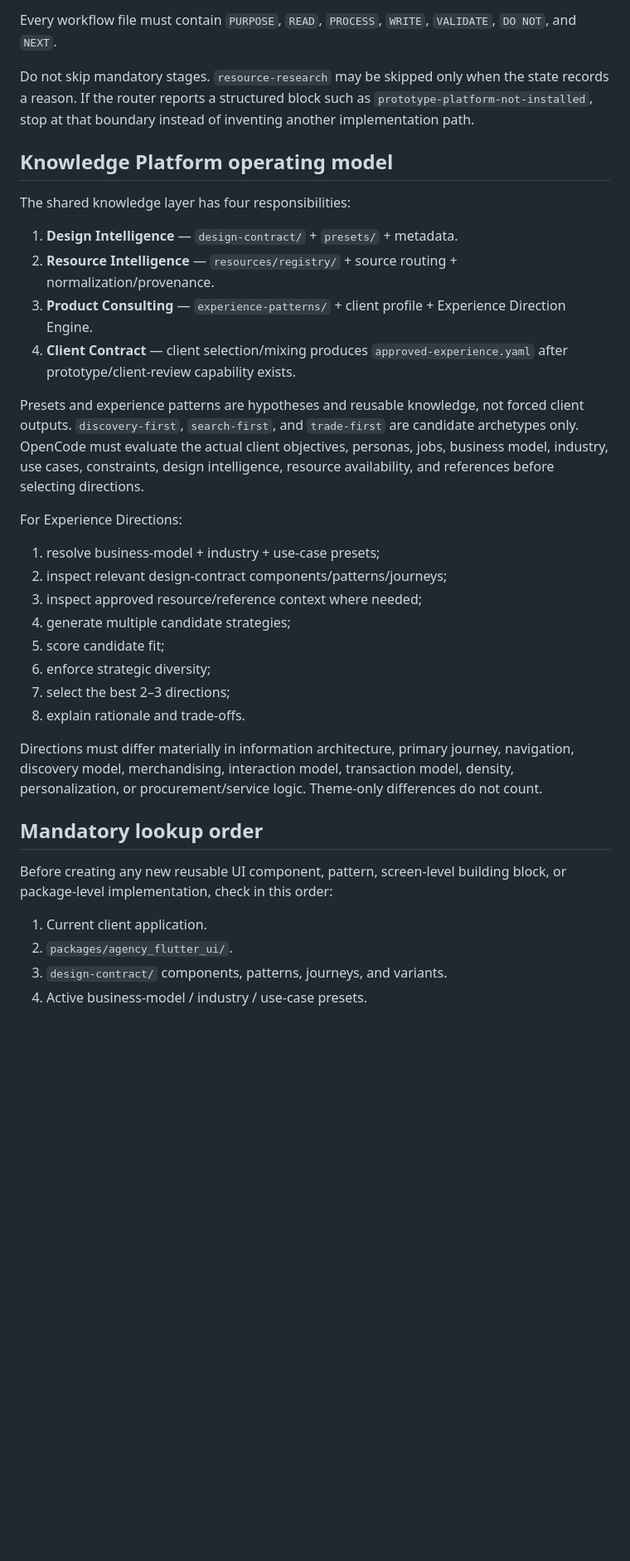
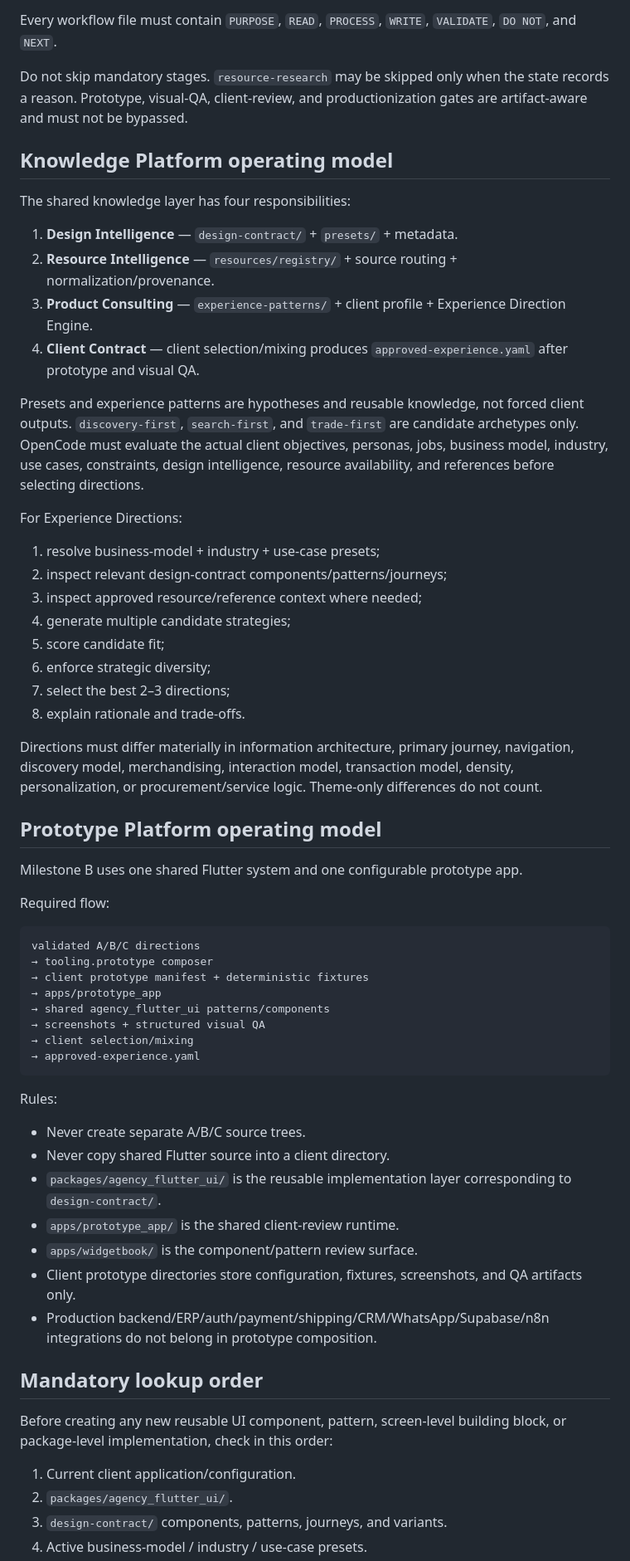
Before and after one commit to RahulSoniOneOEight/agency-platform, a Markdown page: AGENTS.md, the part around one of its changes. Shown at 83% size. GitHub-like rendering; blank space fills up the shorter version.

Commit message:
docs: wire OpenCode to prototype platform

````diff
--- a/AGENTS.md
+++ b/AGENTS.md
@@ -46,7 +47,7 @@ For an existing client, never infer progress from chat history or prose. The Git
 
 Every workflow file must contain `PURPOSE`, `READ`, `PROCESS`, `WRITE`, `VALIDATE`, `DO NOT`, and `NEXT`.
 
-Do not skip mandatory stages. `resource-research` may be skipped only when the state records a reason. If the router reports a structured block such as `prototype-platform-not-installed`, stop at that boundary instead of inventing another implementation path.
+Do not skip mandatory stages. `resource-research` may be skipped only when the state records a reason. Prototype, visual-QA, client-review, and productionization gates are artifact-aware and must not be bypassed.
 
 ## Knowledge Platform operating model
 
@@ -55,13 +56,12 @@ The shared knowledge layer has four responsibilities:
 1. **Design Intelligence** — `design-contract/` + `presets/` + metadata.
 2. **Resource Intelligence** — `resources/registry/` + source routing + normalization/provenance.
 3. **Product Consulting** — `experience-patterns/` + client profile + Experience Direction Engine.
-4. **Client Contract** — client selection/mixing produces `approved-experience.yaml` after prototype/client-review capability exists.
+4. **Client Contract** — client selection/mixing produces `approved-experience.yaml` after prototype and visual QA.
 
 Presets and experience patterns are hypotheses and reusable knowledge, not forced client outputs.
 `discovery-first`, `search-first`, and `trade-first` are candidate archetypes only. OpenCode must evaluate the actual client objectives, personas, jobs, business model, industry, use cases, constraints, design intelligence, resource availability, and references before selecting directions.
 
 For Experience Directions:
-
 1. resolve business-model + industry + use-case presets;
 2. inspect relevant design-contract components/patterns/journeys;
 3. inspect approved resource/reference context where needed;
@@ -73,11 +73,37 @@ For Experience Directions:
 
 Directions must differ materially in information architecture, primary journey, navigation, discovery model, merchandising, interaction model, transaction model, density, personalization, or procurement/service logic. Theme-only differences do not count.
 
+## Prototype Platform operating model
+
+Milestone B uses one shared Flutter system and one configurable prototype app.
+
+Required flow:
+
+```text
+validated A/B/C directions
+→ tooling.prototype composer
+→ client prototype manifest + deterministic fixtures
+→ apps/prototype_app
+→ shared agency_flutter_ui patterns/components
+→ screenshots + structured visual QA
+→ client selection/mixing
+→ approved-experience.yaml
+```
+
+Rules:
+- Never create separate A/B/C source trees.
+- Never copy shared Flutter source into a client directory.
+- `packages/agency_flutter_ui/` is the reusable implementation layer corresponding to `design-contract/`.
+- `apps/prototype_app/` is the shared client-review runtime.
+- `apps/widgetbook/` is the component/pattern review surface.
+- Client prototype directories store configuration, fixtures, screenshots, and QA artifacts only.
+- Production backend/ERP/auth/payment/shipping/CRM/WhatsApp/Supabase/n8n integrations do not belong in prototype composition.
+
 ## Mandatory lookup order
 
 Before creating any new reusable UI component, pattern, screen-level building block, or package-level implementation, check in this order:
 
-1. Current client application.
+1. Current client application/configuration.
 2. `packages/agency_flutter_ui/`.
 3. `design-contract/` components, patterns, journeys, and variants.
 4. Active business-model / industry / use-case presets.
````
Also changed, not shown: other parts of AGENTS.md (+9 -7 lines).
